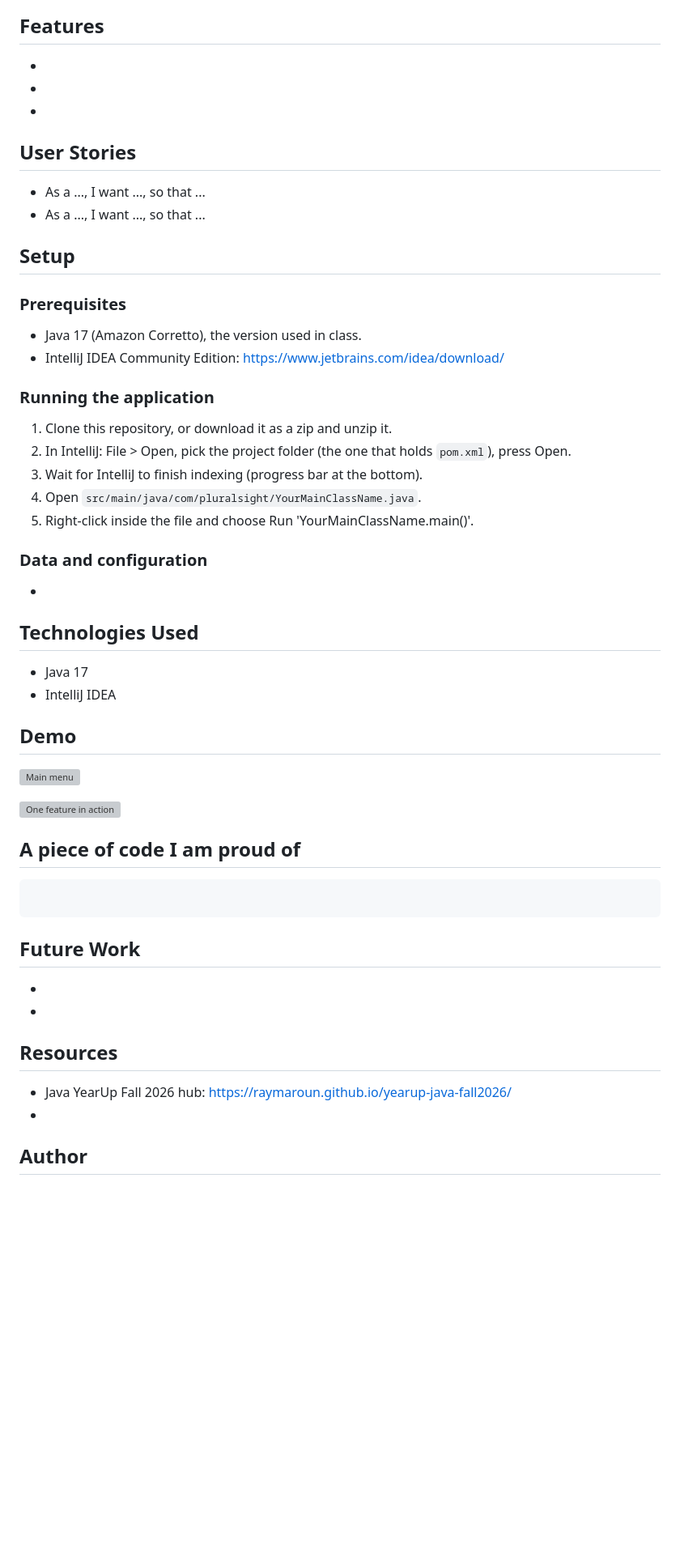
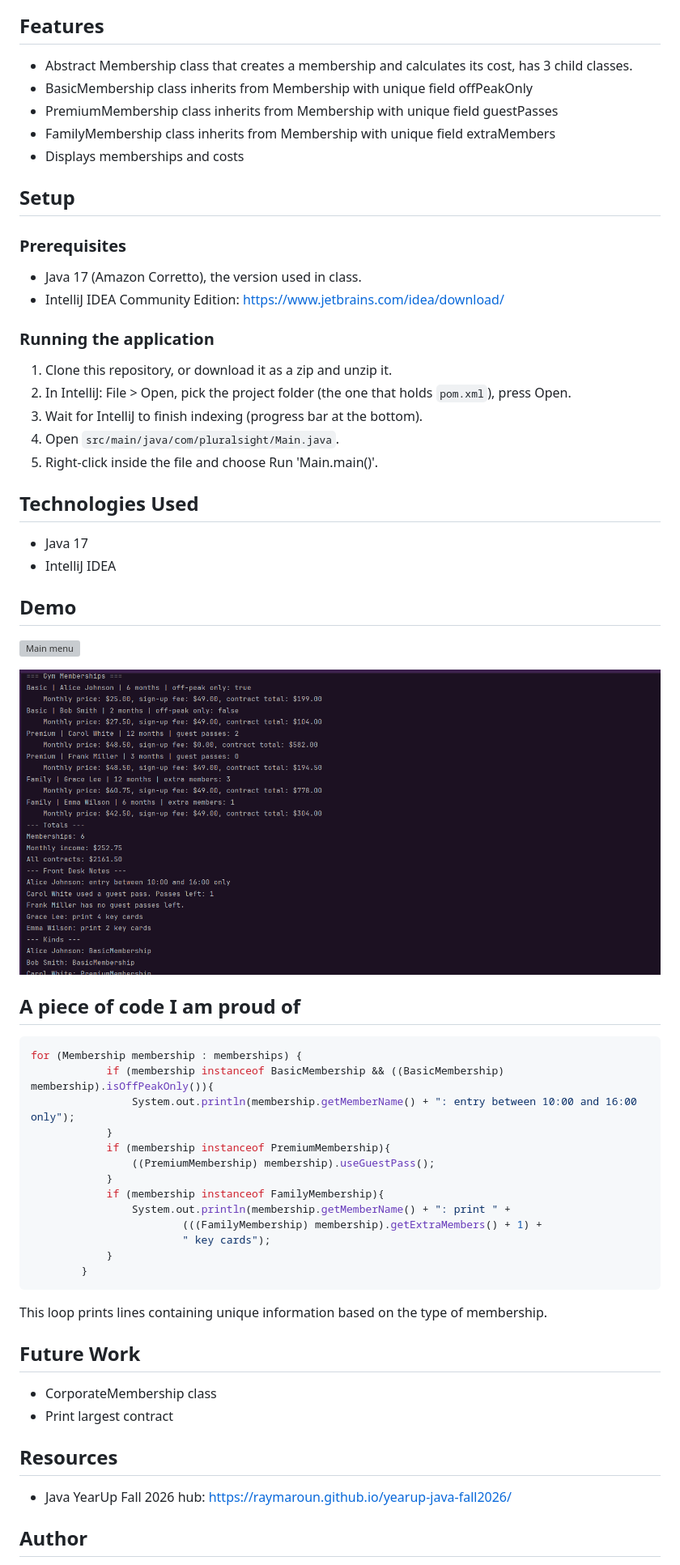
Before and after one commit to DanielGDaube/gym-memberships, a Markdown page: README.md, the part around one of its changes. Shown at 81% size. GitHub-like rendering; pictures changed too: images/output.png (added); blank space fills up the shorter version; grey boxes are pictures that could not be loaded.

Commit message:
docs: README.md

````diff
--- a/README.md
+++ b/README.md
@@ -33,18 +34,12 @@ kinds of gym memberships.
      - Shows every product in the store
      - Searches products by name (bonus) -->
 
--
--
--
+- Abstract Membership class that creates a membership and calculates its cost, has 3 child classes.
+- BasicMembership class inherits from Membership with unique field offPeakOnly
+- PremiumMembership class inherits from Membership with unique field guestPasses
+- FamilyMembership class inherits from Membership with unique field extraMembers
+- Displays memberships and costs
 
-## User Stories
-
-<!-- The stories you worked from, one per bullet, in the format you learned in Workbook 3b:
-     As a [type of user], I want [some goal] so that [some reason].
-     Same text as the cards on your GitHub project board. -->
-
-- As a ..., I want ..., so that ...
-- As a ..., I want ..., so that ...
 
 ## Setup
 
@@ -58,19 +53,9 @@ kinds of gym memberships.
 1. Clone this repository, or download it as a zip and unzip it.
 2. In IntelliJ: File > Open, pick the project folder (the one that holds `pom.xml`), press Open.
 3. Wait for IntelliJ to finish indexing (progress bar at the bottom).
-4. Open `src/main/java/com/pluralsight/YourMainClassName.java`. <!-- replace YourMainClassName with the class that has main -->
-5. Right-click inside the file and choose Run 'YourMainClassName.main()'.
+4. Open `src/main/java/com/pluralsight/Main.java`. <!-- replace YourMainClassName with the class that has main -->
+5. Right-click inside the file and choose Run 'Main.main()'.
 
-### Data and configuration
-
-<!-- OPTIONAL. Anything the program needs that is not code: data files and where they must sit, files the
-     program creates, a database script to run first, a settings file to edit (connection, port).
-     If there is nothing, delete this subsection, heading included.
-     Example:
-     - `inventory.csv` sits at the project root, next to `pom.xml`. The program reads it at start.
-     - `logs.txt` is created by the program at the project root on the first run. -->
-
--
 
 ## Technologies Used
 
@@ -95,7 +80,7 @@ kinds of gym memberships.
 
 ![Main menu](images/menu.png)
 
-![One feature in action](images/feature.png)
+![One feature in action](images/output.png)
 
 ## A piece of code I am proud of
 
@@ -104,22 +89,34 @@ kinds of gym memberships.
      demo day and what you talk about in an interview. -->
 
 ```java
-
+for (Membership membership : memberships) {
+            if (membership instanceof BasicMembership && ((BasicMembership) membership).isOffPeakOnly()){
+                System.out.println(membership.getMemberName() + ": entry between 10:00 and 16:00 only");
+            }
+            if (membership instanceof PremiumMembership){
+                ((PremiumMembership) membership).useGuestPass();
+            }
+            if (membership instanceof FamilyMembership){
+                System.out.println(membership.getMemberName() + ": print " +
+                        (((FamilyMembership) membership).getExtraMembers() + 1) +
+                        " key cards");
+            }
+        }
 ```
+This loop prints lines containing unique information based on the type of membership.
 
 ## Future Work
 
 <!-- What you would add or fix next, one bullet each. Unfinished bonuses belong here. -->
 
--
--
+- CorporateMembership class
+- Print largest contract
 
 ## Resources
 
 <!-- What helped you: the workbook, the week's hub pages, a tutorial, a documentation page. Real links. -->
 
 - Java YearUp Fall 2026 hub: <https://raymaroun.github.io/yearup-java-fall2026/>
--
 
 ## Author
 
````
Also changed, not shown: other parts of README.md (+4 -3 lines).
